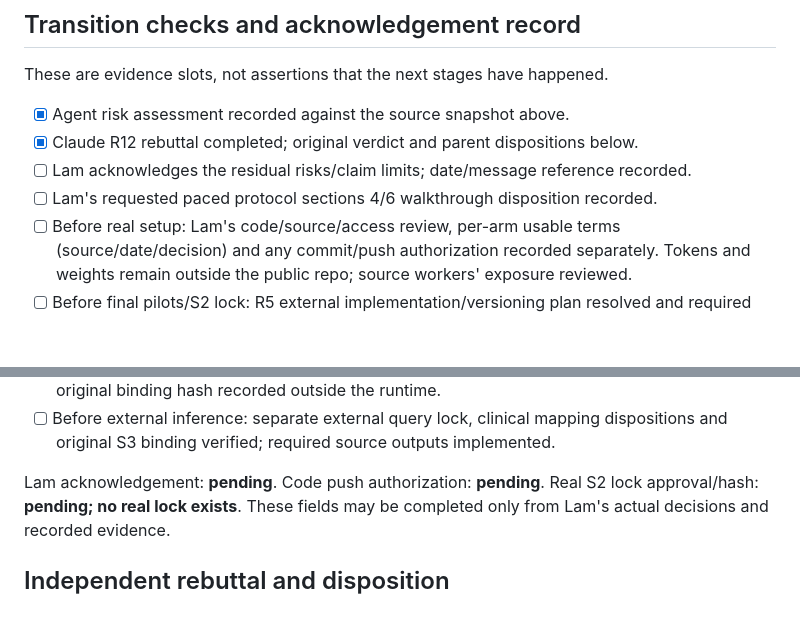
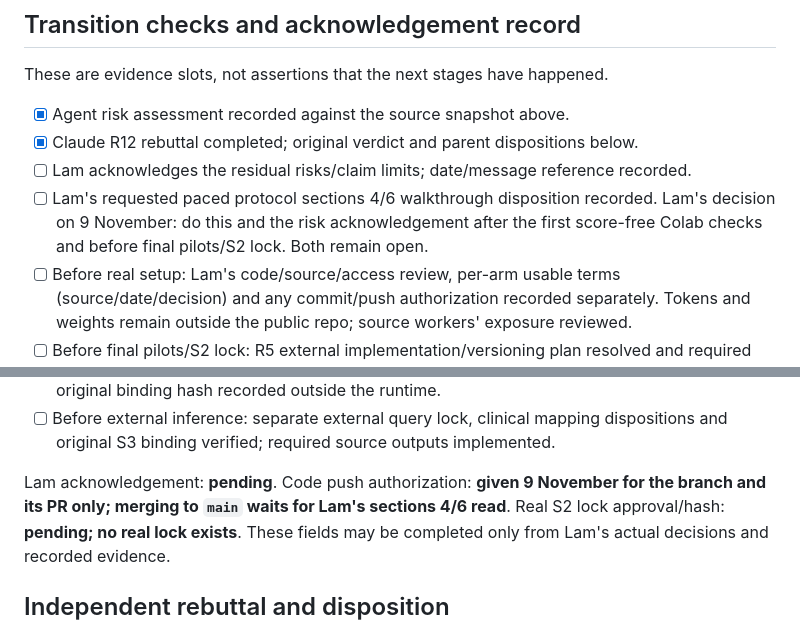
Before and after one commit to Malnoad/Few-shot-rare-diseases, a Markdown page: docs/research/FM_RISK_ACKNOWLEDGEMENT.md, 2 parts joined by grey strips. Rendered like a GitHub page; blank space fills up the shorter version.

Commit message:
Record Lam's push and sign-off decisions
The branch and its PR may go to GitHub so Colab can clone an exact
commit; merging waits for the section 4/6 read. That read and the risk
acknowledgement follow the first score-free Colab checks and precede
the final pilots and input lock.

Co-Authored-By: Claude Opus 5.5 <noreply@anthropic.com>

```diff
--- a/docs/research/FM_RISK_ACKNOWLEDGEMENT.md
+++ b/docs/research/FM_RISK_ACKNOWLEDGEMENT.md
@@ -288,6 +288,8 @@ These are evidence slots, not assertions that the next stages have happened.
 - [x] Claude R12 rebuttal completed; original verdict and parent dispositions below.
 - [ ] Lam acknowledges the residual risks/claim limits; date/message reference recorded.
 - [ ] Lam's requested paced protocol sections 4/6 walkthrough disposition recorded.
+  Lam's decision on 9 November: do this and the risk acknowledgement after the first
+  score-free Colab checks and before final pilots/S2 lock. Both remain open.
 - [ ] Before real setup: Lam's code/source/access review, per-arm usable terms
   (source/date/decision) and any commit/push authorization recorded separately.
   Tokens and weights remain outside the public repo; source workers' exposure reviewed.
@@ -313,7 +315,8 @@ These are evidence slots, not assertions that the next stages have happened.
 - [ ] Before external inference: separate external query lock, clinical mapping
   dispositions and original S3 binding verified; required source outputs implemented.
 
-Lam acknowledgement: **pending**. Code push authorization: **pending**.
+Lam acknowledgement: **pending**. Code push authorization: **given 9 November for
+the branch and its PR only; merging to `main` waits for Lam's sections 4/6 read**.
 Real S2 lock approval/hash: **pending; no real lock exists**.
 These fields may be completed only from Lam's actual decisions and recorded evidence.
 
```
